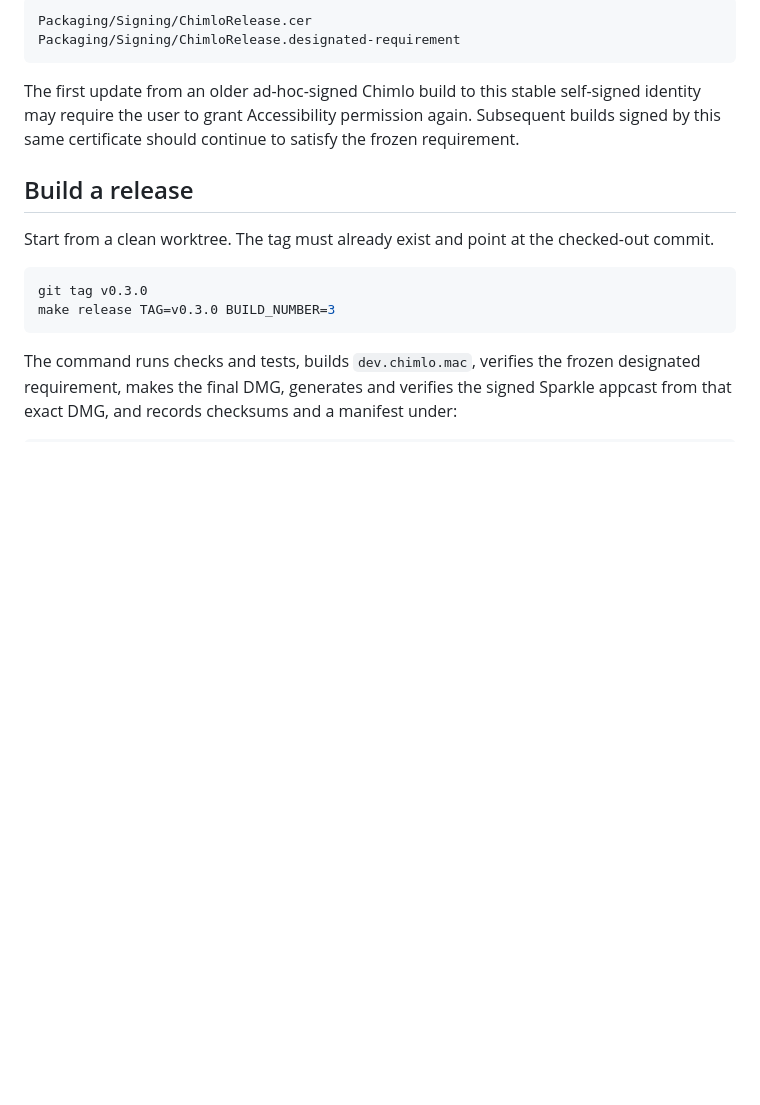
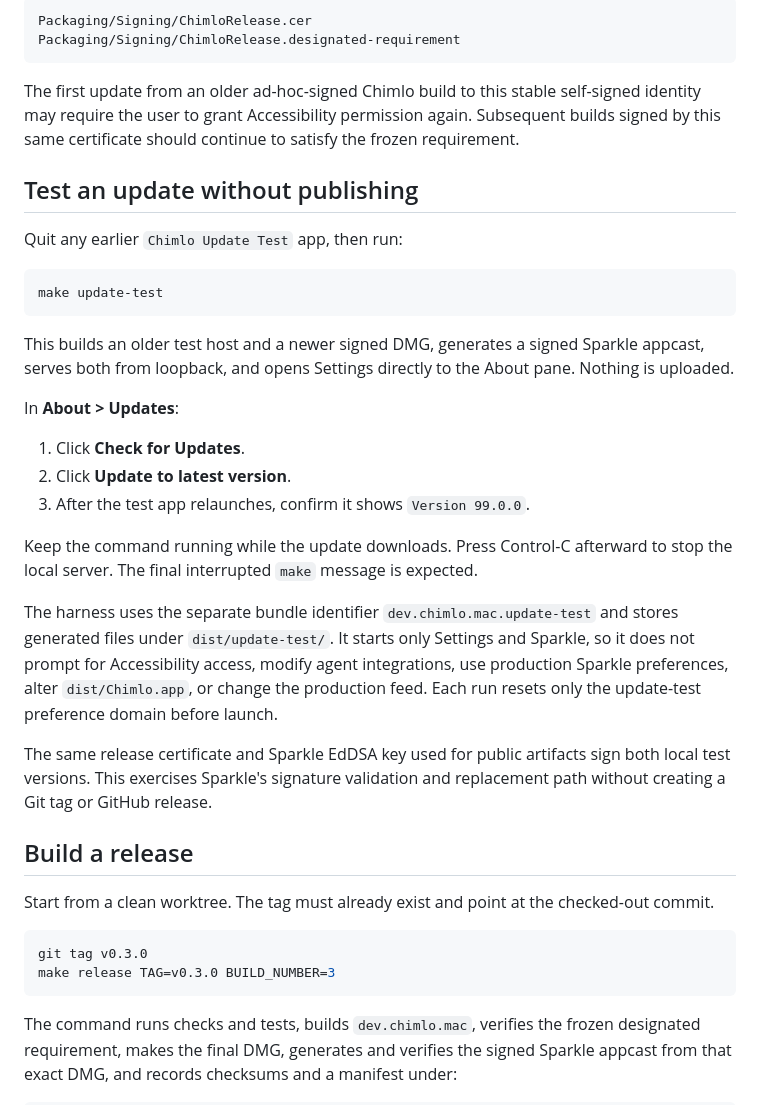
Before and after one commit to kraten/chimlo, a Markdown page: Docs/RELEASING.md, the part around the change. Drawn GitHub-style; blank space fills up the shorter version.

Commit message:
docs(update): document local testing workflow

````diff
--- a/Docs/RELEASING.md
+++ b/Docs/RELEASING.md
@@ -63,6 +63,38 @@ self-signed identity may require the user to grant Accessibility permission
 again. Subsequent builds signed by this same certificate should continue to
 satisfy the frozen requirement.
 
+## Test an update without publishing
+
+Quit any earlier `Chimlo Update Test` app, then run:
+
+```sh
+make update-test
+```
+
+This builds an older test host and a newer signed DMG, generates a signed
+Sparkle appcast, serves both from loopback, and opens Settings directly to the
+About pane. Nothing is uploaded.
+
+In **About > Updates**:
+
+1. Click **Check for Updates**.
+2. Click **Update to latest version**.
+3. After the test app relaunches, confirm it shows `Version 99.0.0`.
+
+Keep the command running while the update downloads. Press Control-C afterward
+to stop the local server. The final interrupted `make` message is expected.
+
+The harness uses the separate bundle identifier
+`dev.chimlo.mac.update-test` and stores generated files under
+`dist/update-test/`. It starts only Settings and Sparkle, so it does not prompt
+for Accessibility access, modify agent integrations, use production Sparkle
+preferences, alter `dist/Chimlo.app`, or change the production feed. Each run
+resets only the update-test preference domain before launch.
+
+The same release certificate and Sparkle EdDSA key used for public artifacts
+sign both local test versions. This exercises Sparkle's signature validation and
+replacement path without creating a Git tag or GitHub release.
+
 ## Build a release
 
 Start from a clean worktree. The tag must already exist and point at the
````
